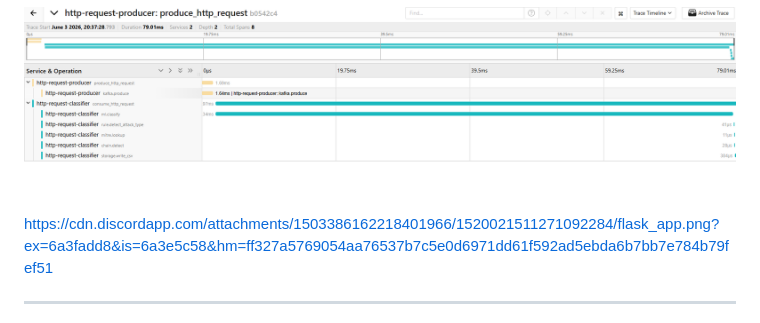
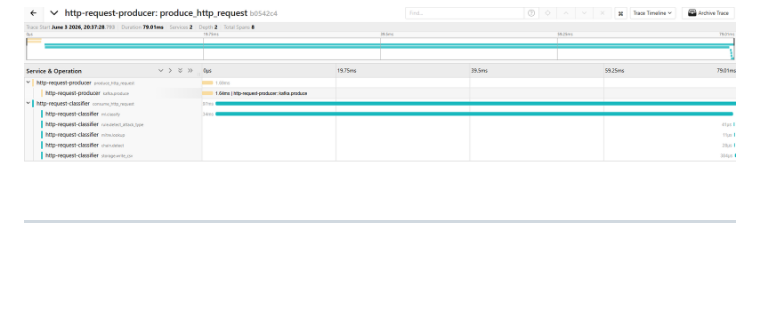
Before and after one commit to NathanBeer/cyberProj, a Markdown page: README.md, the part around the change. Drawn GitHub-style; blank space fills up the shorter version.

```diff
--- a/README.md
+++ b/README.md
@@ -416,7 +416,6 @@ End-to-end trace view for a single classified HTTP request, showing all pipeline
 
 ![Jaeger Traces](cyber-attack-detection/docs/screenshots/jaeger_traces.png)
 
-https://cdn.discordapp.com/attachments/1503386162218401966/1520021511271092284/flask_app.png?ex=6a3fadd8&is=6a3e5c58&hm=ff327a5769054aa76537b7c5e0d6971dd61f592ad5ebda6b7bb7e784b79fef51
 
 ---
 
```
